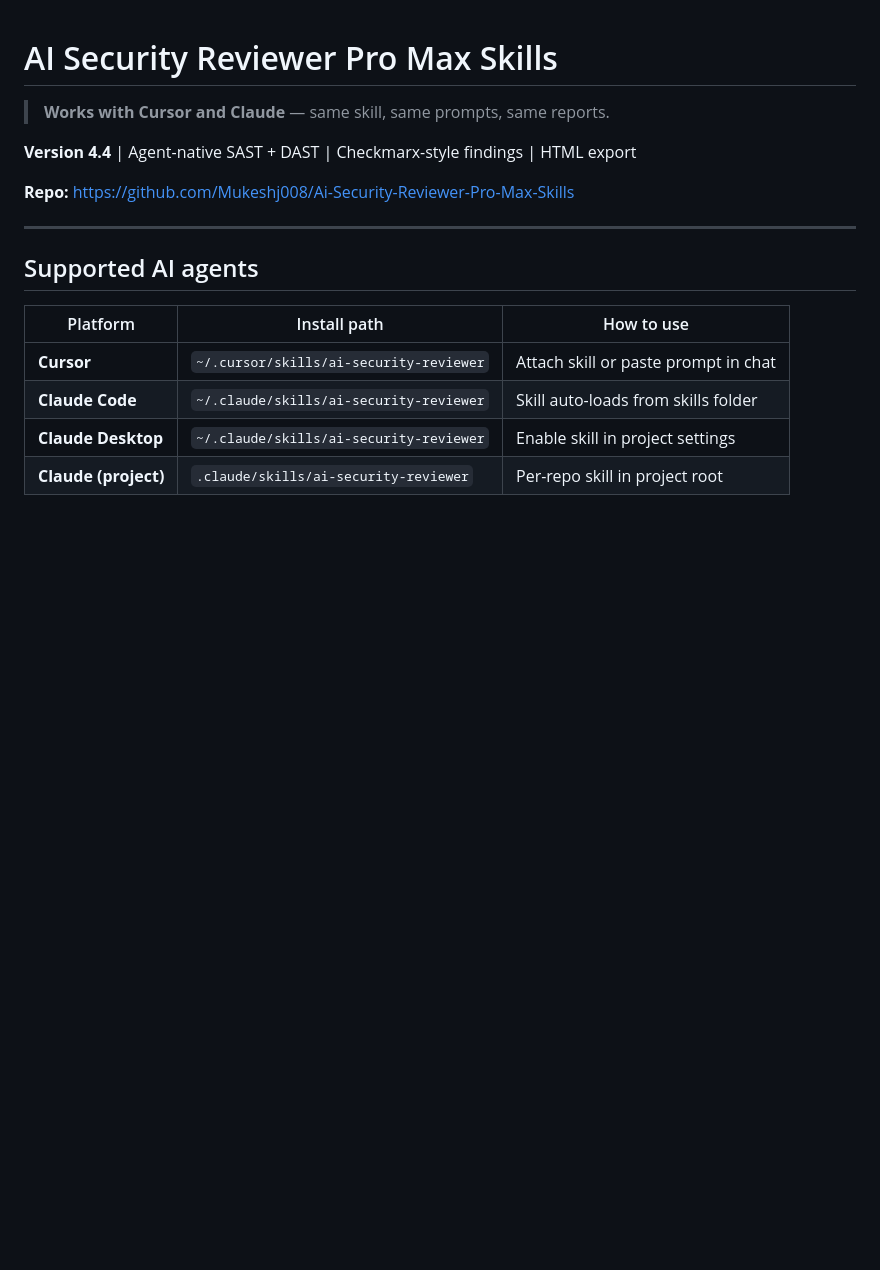
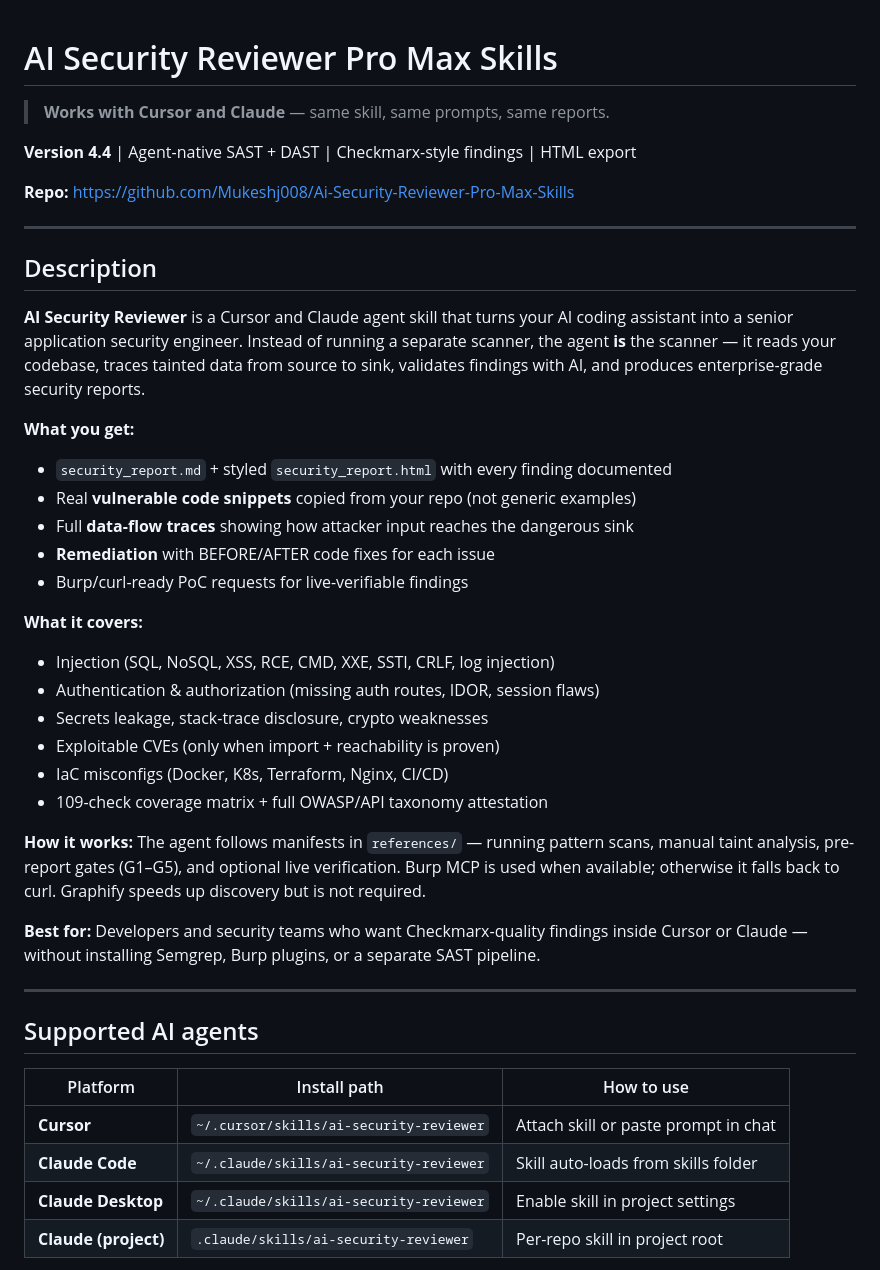
Before and after one commit to Mukeshj008/Ai-Security-Reviewer-Pro-Max-Skills, a Markdown page: README.md, the part around the change. Drawn GitHub-style; blank space fills up the shorter version.

Commit message:
docs: add skill description section to README
Explain what the skill is, what it covers, and how it works for
Cursor and Claude users.

Co-authored-by: Cursor <cursoragent@cursor.com>

```diff
--- a/README.md
+++ b/README.md
@@ -5,6 +5,31 @@
 **Version 4.4** | Agent-native SAST + DAST | Checkmarx-style findings | HTML export
 
 **Repo:** https://github.com/Mukeshj008/Ai-Security-Reviewer-Pro-Max-Skills
+
+---
+
+## Description
+
+**AI Security Reviewer** is a Cursor and Claude agent skill that turns your AI coding assistant into a senior application security engineer. Instead of running a separate scanner, the agent **is** the scanner — it reads your codebase, traces tainted data from source to sink, validates findings with AI, and produces enterprise-grade security reports.
+
+**What you get:**
+- `security_report.md` + styled `security_report.html` with every finding documented
+- Real **vulnerable code snippets** copied from your repo (not generic examples)
+- Full **data-flow traces** showing how attacker input reaches the dangerous sink
+- **Remediation** with BEFORE/AFTER code fixes for each issue
+- Burp/curl-ready PoC requests for live-verifiable findings
+
+**What it covers:**
+- Injection (SQL, NoSQL, XSS, RCE, CMD, XXE, SSTI, CRLF, log injection)
+- Authentication & authorization (missing auth routes, IDOR, session flaws)
+- Secrets leakage, stack-trace disclosure, crypto weaknesses
+- Exploitable CVEs (only when import + reachability is proven)
+- IaC misconfigs (Docker, K8s, Terraform, Nginx, CI/CD)
+- 109-check coverage matrix + full OWASP/API taxonomy attestation
+
+**How it works:** The agent follows manifests in `references/` — running pattern scans, manual taint analysis, pre-report gates (G1–G5), and optional live verification. Burp MCP is used when available; otherwise it falls back to curl. Graphify speeds up discovery but is not required.
+
+**Best for:** Developers and security teams who want Checkmarx-quality findings inside Cursor or Claude — without installing Semgrep, Burp plugins, or a separate SAST pipeline.
 
 ---
 
```
